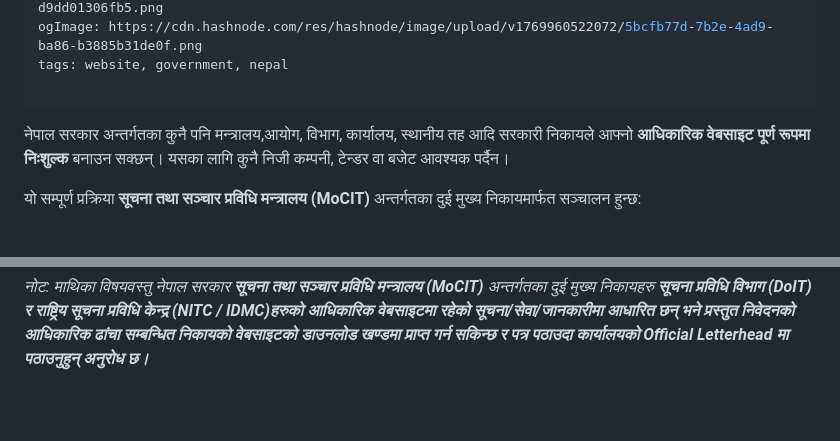
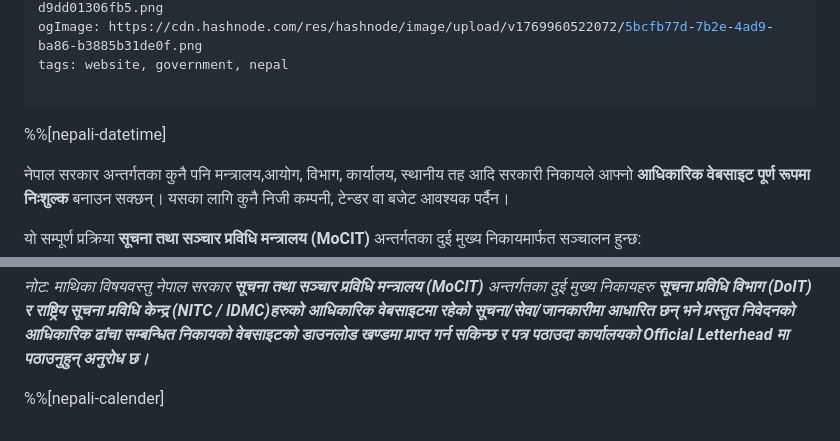
Before and after one commit to ananta-raj-shrestha/blog.anantarajshrestha.com.np, a Markdown page: cml3w1i5m001d02l4f27f3lra.md, 2 parts joined by grey strips. Drawn GitHub-style; blank space fills up the shorter version.

Commit message:
update post: नेपालमा सरकारी निकायको वेबसाइट निःशुल्क बनाउने प्रक्रिया/चरण...

```diff
--- a/cml3w1i5m001d02l4f27f3lra.md
+++ b/cml3w1i5m001d02l4f27f3lra.md
@@ -9,6 +9,8 @@ ogImage: https://cdn.hashnode.com/res/hashnode/image/upload/v1769960522072/5bcfb
 tags: website, government, nepal
 
 ---
+
+%%[nepali-datetime]
 
 नेपाल सरकार अन्तर्गतका कुनै पनि मन्त्रालय,आयोग, विभाग, कार्यालय, स्थानीय तह आदि सरकारी निकायले आफ्नो **आधिकारिक वेबसाइट पूर्ण रूपमा निःशुल्क** बनाउन सक्छन्। यसका लागि कुनै निजी कम्पनी, टेन्डर वा बजेट आवश्यक पर्दैन।
 
@@ -138,3 +140,5 @@ Live गरिदिनुहुन अनुरोध छ ।
 अव यही पत्रपछि तपाईंको वेबसाइट **आधिकारिक रूपमा सार्वजनिक (Live)** हुन्छ।
 
 *नोट: माथिका विषयवस्तु नेपाल सरकार* ***सूचना तथा सञ्चार प्रविधि मन्त्रालय (MoCIT)*** *अन्तर्गतका दुई मुख्य निकायहरु* ***सूचना प्रविधि विभाग (DoIT) र राष्ट्रिय सूचना प्रविधि केन्द्र (NITC / IDMC)हरुको आधिकारिक वेबसाइटमा रहेको सूचना/सेवा/जानकारीमा आधारित छन् भने प्रस्तुत निवेदनको आधिकारिक ढांचा सम्बन्धित निकायको वेबसाइटको डाउनलोड खण्डमा प्राप्त गर्न सकिन्छ र पत्र पठाउदा कार्यालयको Official Letterhead मा पठाउनुहुन् अनुरोध छ।***
+
+%%[nepali-calender]
```
